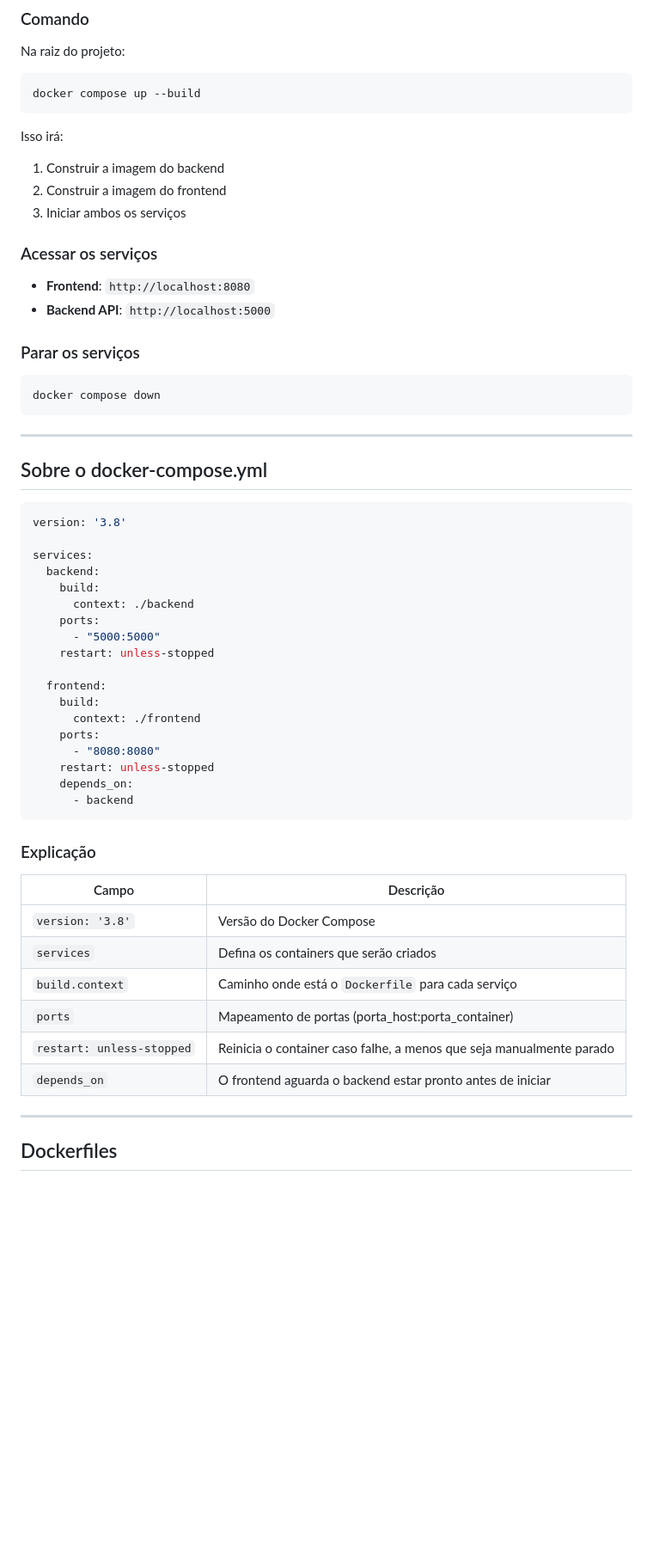
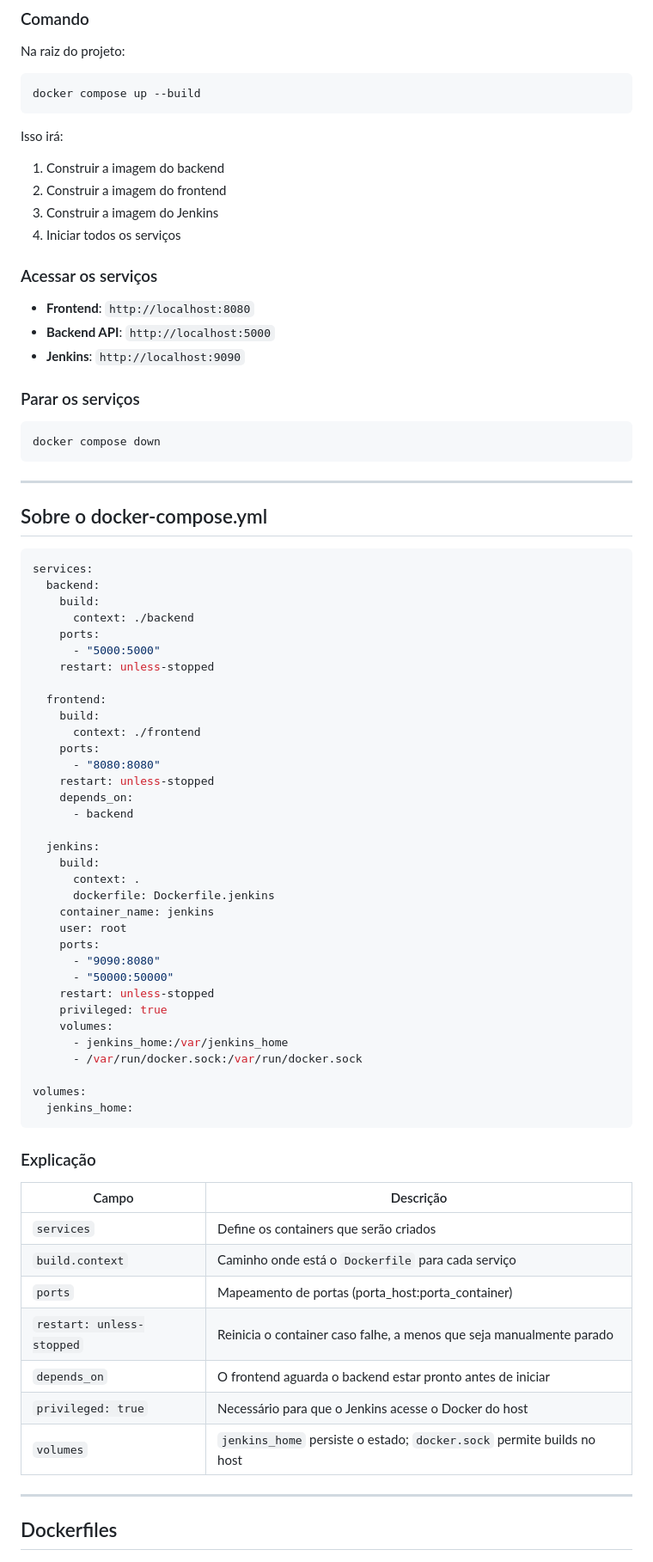
Before and after one commit to guilherme-fmb/Projeto-DevOps, a Markdown page: README.md, the part around one of its changes. Shown at 86% size. Drawn GitHub-style; blank space fills up the shorter version.

Commit message:
docs: replace README with full Portuguese version including Jenkins pipeline
Co-Authored-By: Claude Opus 4.7 <noreply@anthropic.com>

````diff
--- a/README.md
+++ b/README.md
@@ -72,12 +74,14 @@ docker compose up --build
 Isso irá:
 1. Construir a imagem do backend
 2. Construir a imagem do frontend
-3. Iniciar ambos os serviços
+3. Construir a imagem do Jenkins
+4. Iniciar todos os serviços
 
 ### Acessar os serviços
 
 - **Frontend**: `http://localhost:8080`
 - **Backend API**: `http://localhost:5000`
+- **Jenkins**: `http://localhost:9090`
 
 ### Parar os serviços
 
@@ -90,8 +94,6 @@ docker compose down
 ## Sobre o docker-compose.yml
 
 ```yaml
-version: '3.8'
-
 services:
   backend:
     build:
@@ -108,18 +110,37 @@ services:
     restart: unless-stopped
     depends_on:
       - backend
+
+  jenkins:
+    build:
+      context: .
+      dockerfile: Dockerfile.jenkins
+    container_name: jenkins
+    user: root
+    ports:
+      - "9090:8080"
+      - "50000:50000"
+    restart: unless-stopped
+    privileged: true
+    volumes:
+      - jenkins_home:/var/jenkins_home
+      - /var/run/docker.sock:/var/run/docker.sock
+
+volumes:
+  jenkins_home:
 ```
 
 ### Explicação
 
 | Campo | Descrição |
 |-------|-----------|
-| `version: '3.8'` | Versão do Docker Compose |
-| `services` | Defina os containers que serão criados |
+| `services` | Define os containers que serão criados |
 | `build.context` | Caminho onde está o `Dockerfile` para cada serviço |
 | `ports` | Mapeamento de portas (porta_host:porta_container) |
 | `restart: unless-stopped` | Reinicia o container caso falhe, a menos que seja manualmente parado |
 | `depends_on` | O frontend aguarda o backend estar pronto antes de iniciar |
+| `privileged: true` | Necessário para que o Jenkins acesse o Docker do host |
+| `volumes` | `jenkins_home` persiste o estado; `docker.sock` permite builds no host |
 
 ---
 
````
Also changed, not shown: other parts of README.md (+117 -0 lines).
